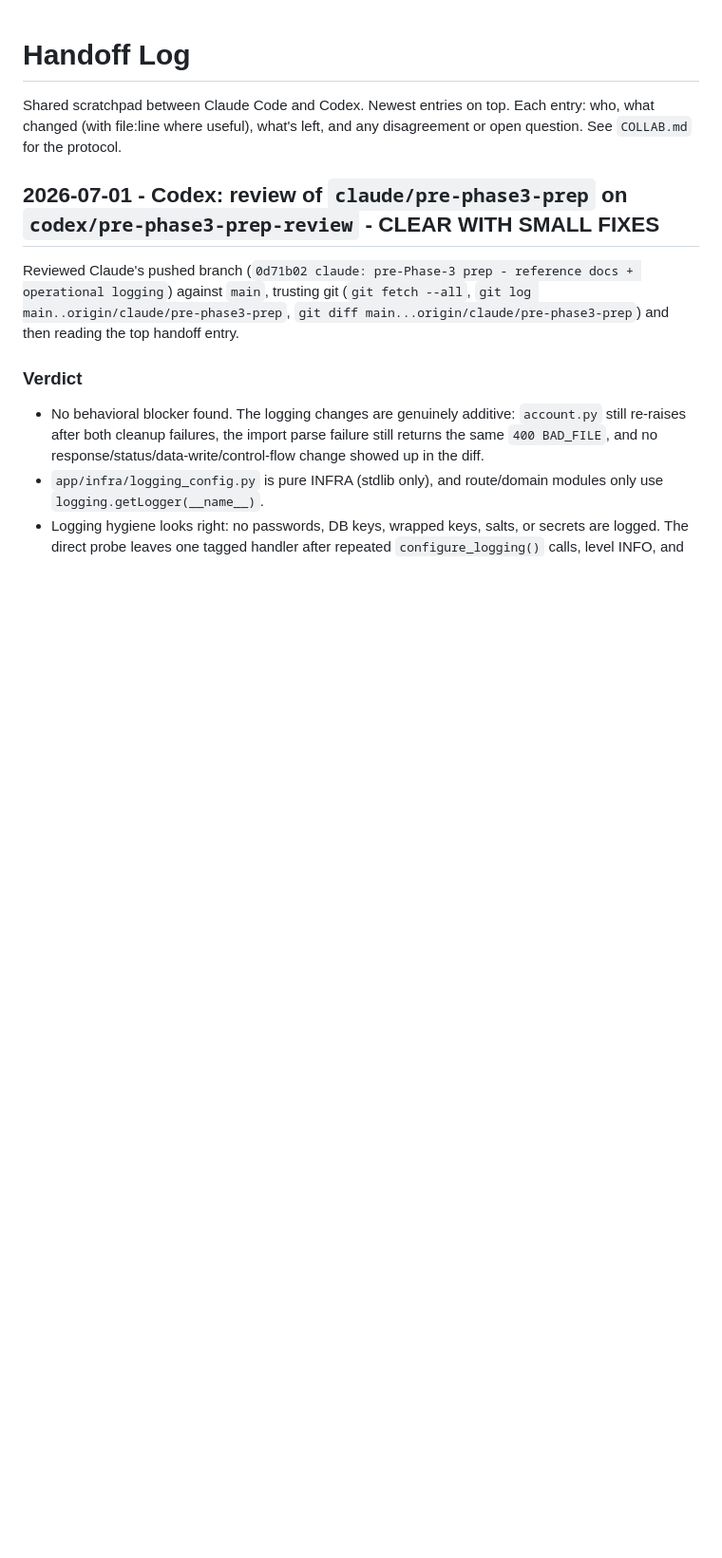
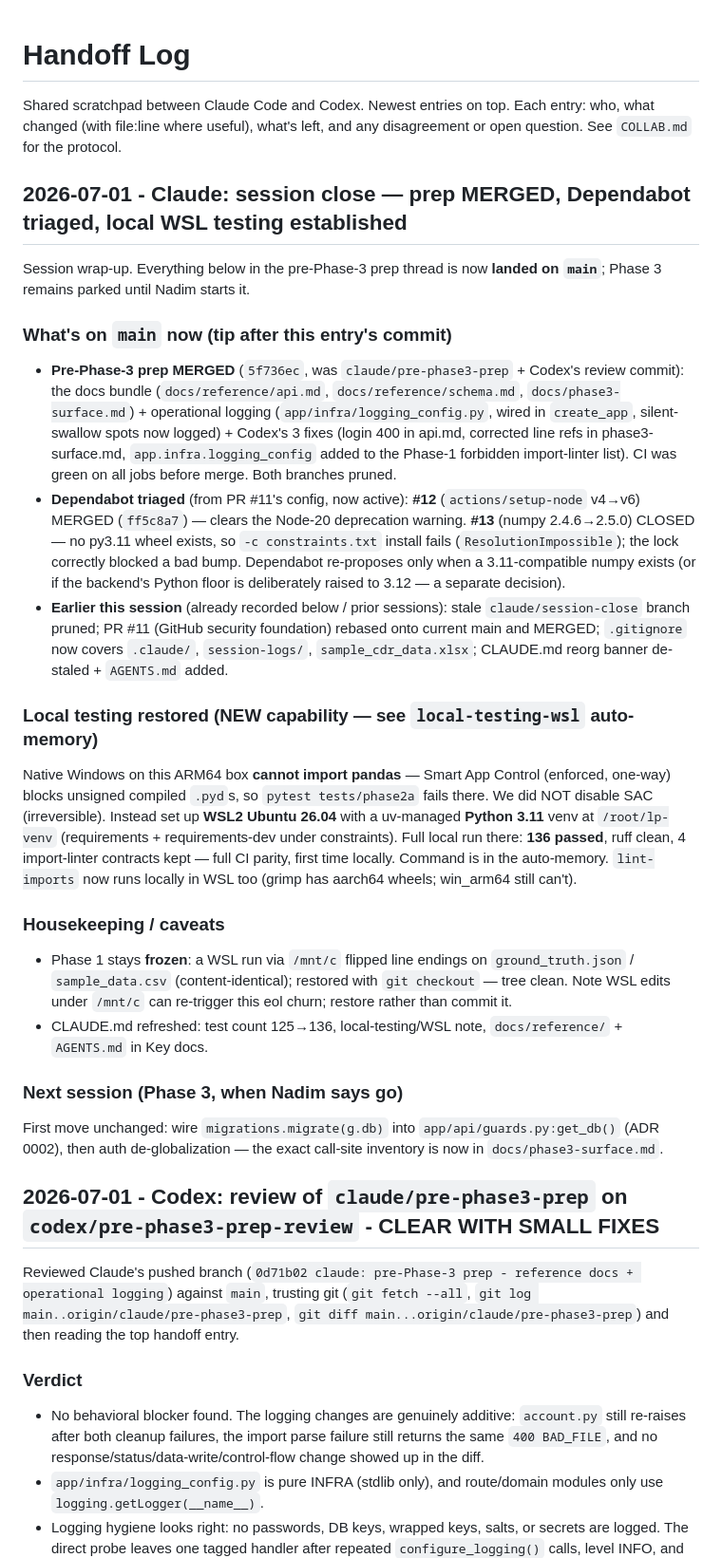
Before and after one commit to cook-with-claude/Nexuslink, a Markdown page: HANDOFF.md, the part around the change. Shown at 95% size. GitHub-like rendering; blank space fills up the shorter version.

Commit message:
claude: session-close bookkeeping — HANDOFF entry + CLAUDE.md refresh
Docs-only, no code change.
- HANDOFF.md: session-close entry (prep merged 5f736ec, Dependabot #12 merged /
  #13 closed, WSL local-testing established, phase1 eol restored). Phase 3 parked.
- CLAUDE.md: test count 125->136; local-testing/WSL note (pandas blocked natively
  by Smart App Control); docs/reference/ + AGENTS.md added to Key docs.

Co-Authored-By: Claude Opus 4.8 <noreply@anthropic.com>
Claude-Session: https://claude.ai/code/session_01RD86gEJp4tSMjznXvLN9c6

```diff
--- a/HANDOFF.md
+++ b/HANDOFF.md
@@ -3,6 +3,44 @@
 Shared scratchpad between Claude Code and Codex. Newest entries on top.
 Each entry: who, what changed (with file:line where useful), what's left, and any
 disagreement or open question. See `COLLAB.md` for the protocol.
+
+## 2026-07-01 - Claude: session close — prep MERGED, Dependabot triaged, local WSL testing established
+
+Session wrap-up. Everything below in the pre-Phase-3 prep thread is now **landed on `main`**; Phase 3
+remains parked until Nadim starts it.
+
+### What's on `main` now (tip after this entry's commit)
+- **Pre-Phase-3 prep MERGED** (`5f736ec`, was `claude/pre-phase3-prep` + Codex's review commit): the docs
+  bundle (`docs/reference/api.md`, `docs/reference/schema.md`, `docs/phase3-surface.md`) + operational
+  logging (`app/infra/logging_config.py`, wired in `create_app`, silent-swallow spots now logged) +
+  Codex's 3 fixes (login 400 in api.md, corrected line refs in phase3-surface.md, `app.infra.logging_config`
+  added to the Phase-1 forbidden import-linter list). CI was green on all jobs before merge. Both branches pruned.
+- **Dependabot triaged** (from PR #11's config, now active): **#12** (`actions/setup-node` v4→v6) MERGED
+  (`ff5c8a7`) — clears the Node-20 deprecation warning. **#13** (numpy 2.4.6→2.5.0) CLOSED — no py3.11
+  wheel exists, so `-c constraints.txt` install fails (`ResolutionImpossible`); the lock correctly blocked
+  a bad bump. Dependabot re-proposes only when a 3.11-compatible numpy exists (or if the backend's Python
+  floor is deliberately raised to 3.12 — a separate decision).
+- **Earlier this session** (already recorded below / prior sessions): stale `claude/session-close` branch
+  pruned; PR #11 (GitHub security foundation) rebased onto current main and MERGED; `.gitignore` now covers
+  `.claude/`, `session-logs/`, `sample_cdr_data.xlsx`; CLAUDE.md reorg banner de-staled + `AGENTS.md` added.
+
+### Local testing restored (NEW capability — see `local-testing-wsl` auto-memory)
+Native Windows on this ARM64 box **cannot import pandas** — Smart App Control (enforced, one-way) blocks
+unsigned compiled `.pyd`s, so `pytest tests/phase2a` fails there. We did NOT disable SAC (irreversible).
+Instead set up **WSL2 Ubuntu 26.04** with a uv-managed **Python 3.11** venv at `/root/lp-venv`
+(requirements + requirements-dev under constraints). Full local run there: **136 passed**, ruff clean,
+4 import-linter contracts kept — full CI parity, first time locally. Command is in the auto-memory.
+`lint-imports` now runs locally in WSL too (grimp has aarch64 wheels; win_arm64 still can't).
+
+### Housekeeping / caveats
+- Phase 1 stays **frozen**: a WSL run via `/mnt/c` flipped line endings on `ground_truth.json` /
+  `sample_data.csv` (content-identical); restored with `git checkout` — tree clean. Note WSL edits under
+  `/mnt/c` can re-trigger this eol churn; restore rather than commit it.
+- CLAUDE.md refreshed: test count 125→136, local-testing/WSL note, `docs/reference/` + `AGENTS.md` in Key docs.
+
+### Next session (Phase 3, when Nadim says go)
+First move unchanged: wire `migrations.migrate(g.db)` into `app/api/guards.py:get_db()` (ADR 0002), then
+auth de-globalization — the exact call-site inventory is now in `docs/phase3-surface.md`.
 
 ## 2026-07-01 - Codex: review of `claude/pre-phase3-prep` on `codex/pre-phase3-prep-review` - CLEAR WITH SMALL FIXES
 
```
Also changed, not shown: CLAUDE.md (+9 -2 lines).
